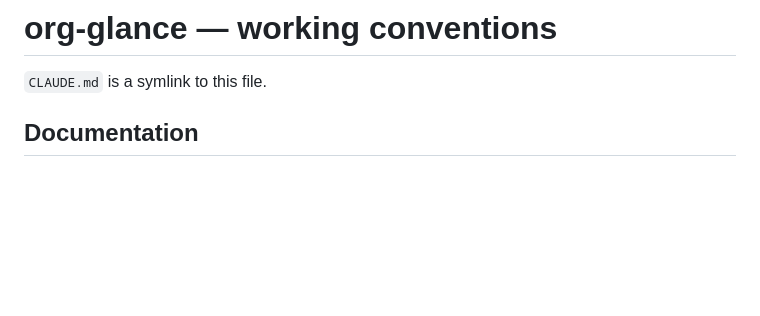
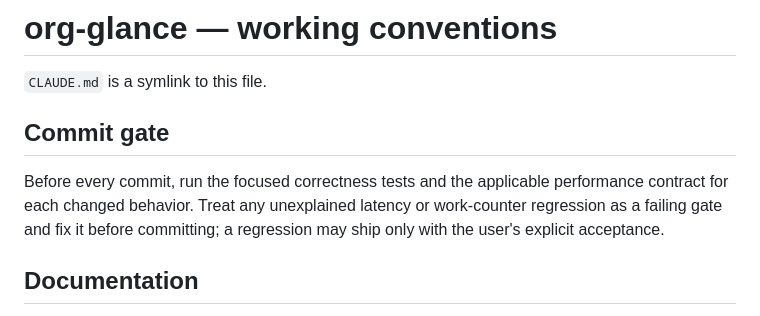
Before and after one commit to rails-to-cosmos/org-glance, a Markdown page: AGENTS.md, the part around the change. Drawn GitHub-style; blank space fills up the shorter version.

Commit message:
Gate commits on focused performance checks

```diff
--- a/AGENTS.md
+++ b/AGENTS.md
@@ -1,6 +1,13 @@
 # org-glance — working conventions
 
 `CLAUDE.md` is a symlink to this file.
+
+## Commit gate
+
+Before every commit, run the focused correctness tests and the applicable
+performance contract for each changed behavior. Treat any unexplained latency
+or work-counter regression as a failing gate and fix it before committing; a
+regression may ship only with the user's explicit acceptance.
 
 ## Documentation
 
```
